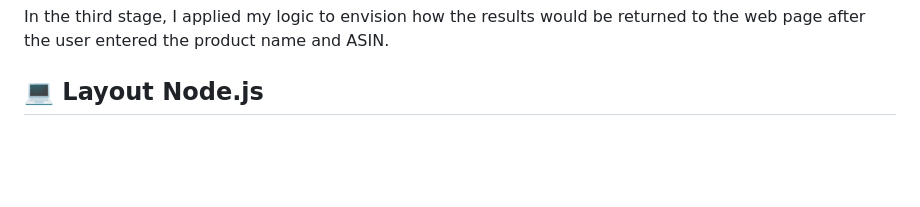
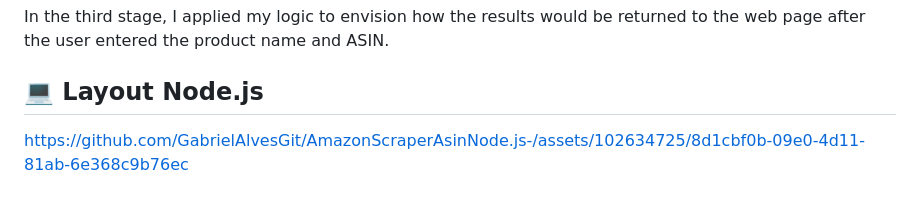
Before and after one commit to GabrielAlvesGit/AmazonScraperAsinNode.js-, a Markdown page: README.md, the part around the change. GitHub-like rendering; blank space fills up the shorter version.

Commit message:
Update README.md
Add video

```diff
--- a/README.md
+++ b/README.md
@@ -88,3 +88,6 @@ The implementation presented challenges, mainly because a significant portion of
 In the third stage, I applied my logic to envision how the results would be returned to the web page after the user entered the product name and ASIN.
 
 ## 💻 Layout Node.js
+
+
+https://github.com/GabrielAlvesGit/AmazonScraperAsinNode.js-/assets/102634725/8d1cbf0b-09e0-4d11-81ab-6e368c9b76ec
```
